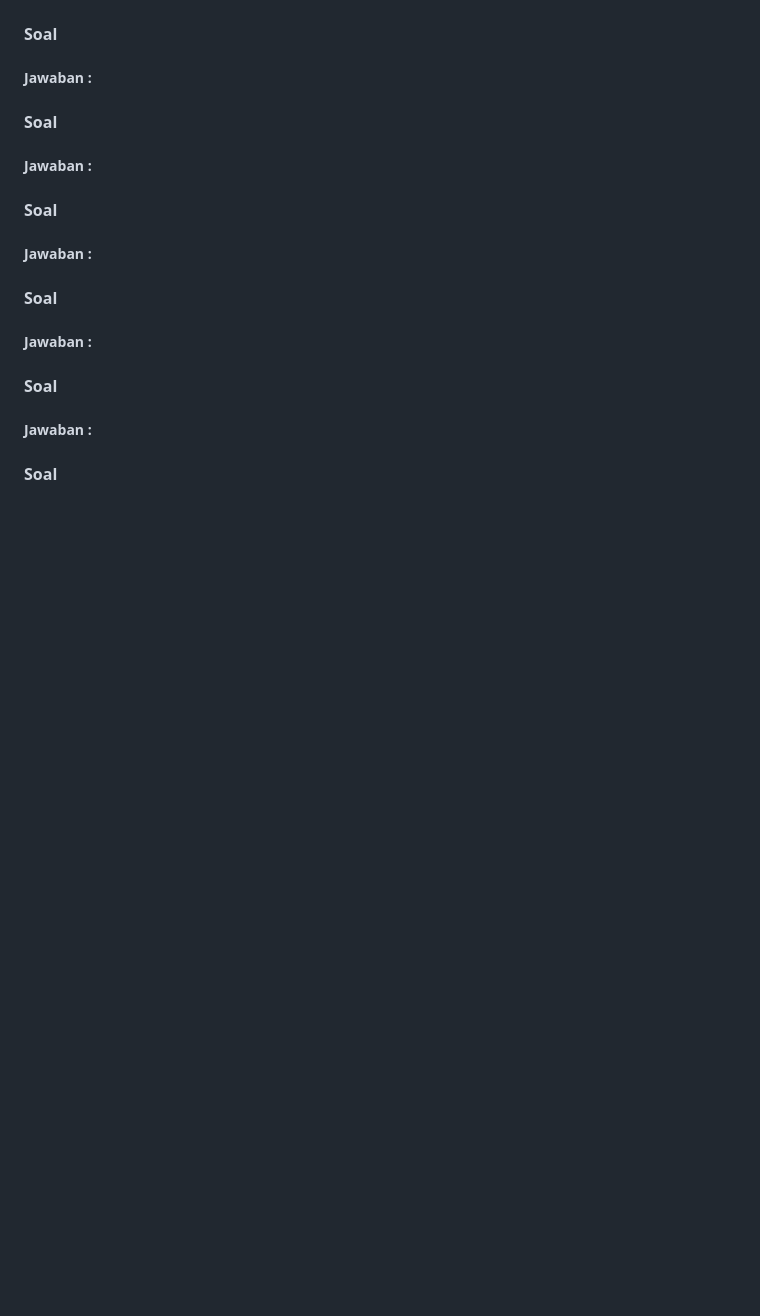
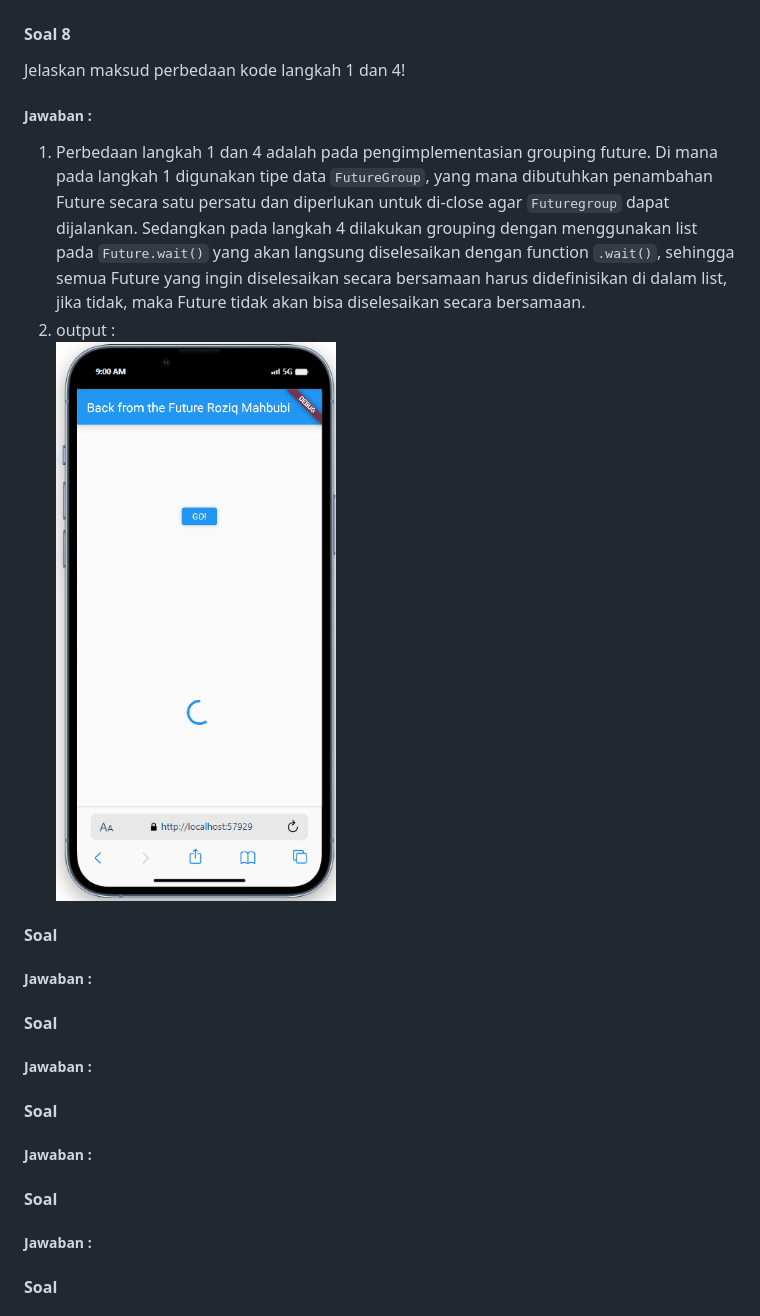
Before and after one commit to rzqmhb/2141720086-mobile-2023, a Markdown page: week_12/README.md, the part around the change. Rendered like a GitHub page; pictures changed too: week_12/mobile-5.gif (added); blank space fills up the shorter version.

Commit message:
week 12 : soal 8

````diff
--- a/week_12/README.md
+++ b/week_12/README.md
@@ -55,8 +55,11 @@ Capture hasil praktikum Anda berupa GIF dan lampirkan di README. Lalu lakukan co
 ##### Jawaban :
 ![Alt text](mobile-4.gif)
 
-#### Soal
+#### Soal 8
+Jelaskan maksud perbedaan kode langkah 1 dan 4!
 ##### Jawaban :
+1. Perbedaan langkah 1 dan 4 adalah pada pengimplementasian grouping future. Di mana pada langkah 1 digunakan tipe data ```FutureGroup```, yang mana dibutuhkan penambahan Future secara satu persatu dan diperlukan untuk di-close agar ```Futuregroup``` dapat dijalankan. Sedangkan pada langkah 4 dilakukan grouping dengan menggunakan list pada ```Future.wait()``` yang akan langsung diselesaikan dengan function ```.wait()```, sehingga semua Future yang ingin diselesaikan secara bersamaan harus didefinisikan di dalam list, jika tidak, maka Future tidak akan bisa diselesaikan secara bersamaan.
+2. output : <br> ![Alt text](mobile-5.gif)
 
 #### Soal
 ##### Jawaban :
````
Also changed, not shown: 1 other file.
